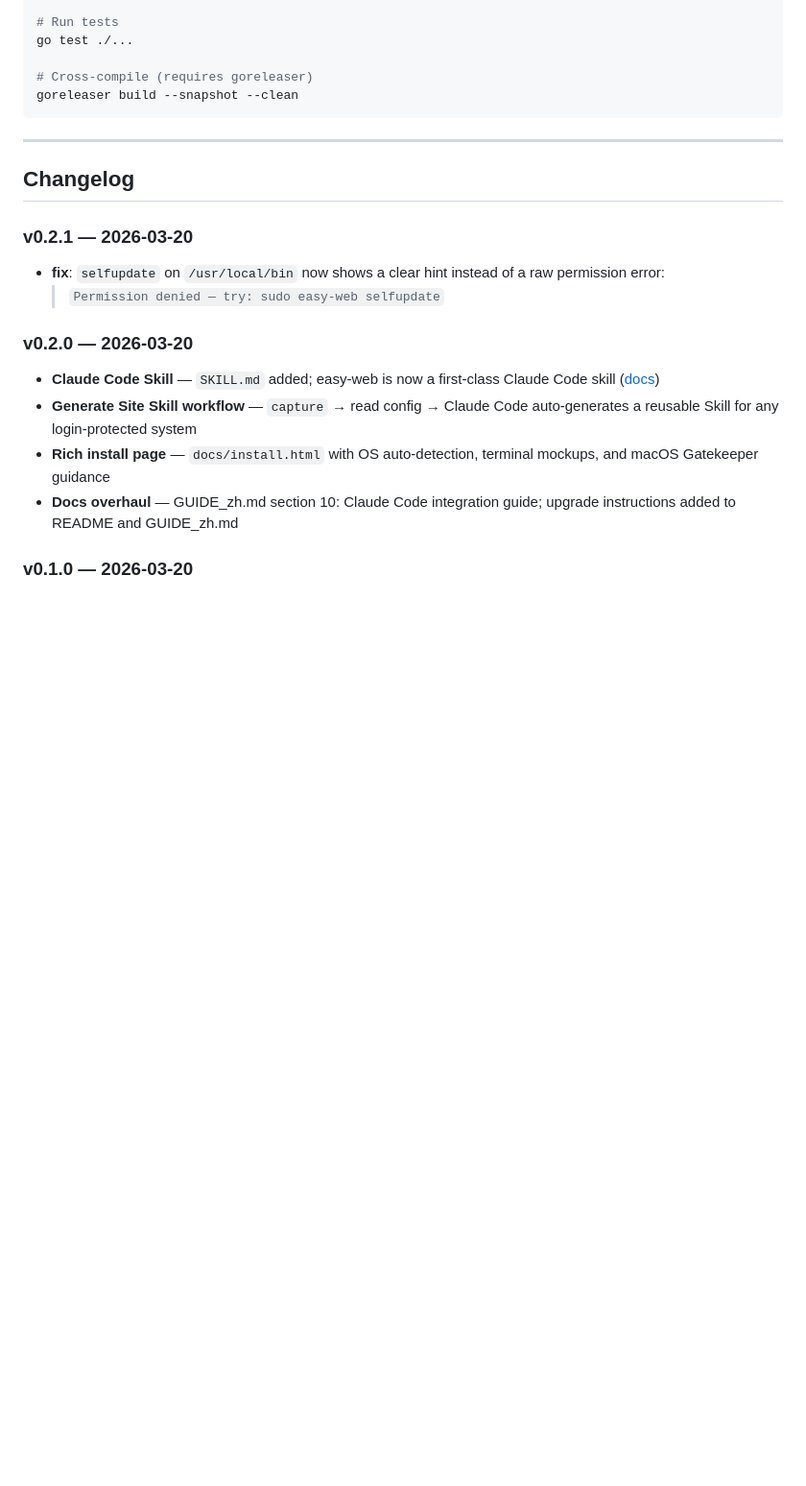
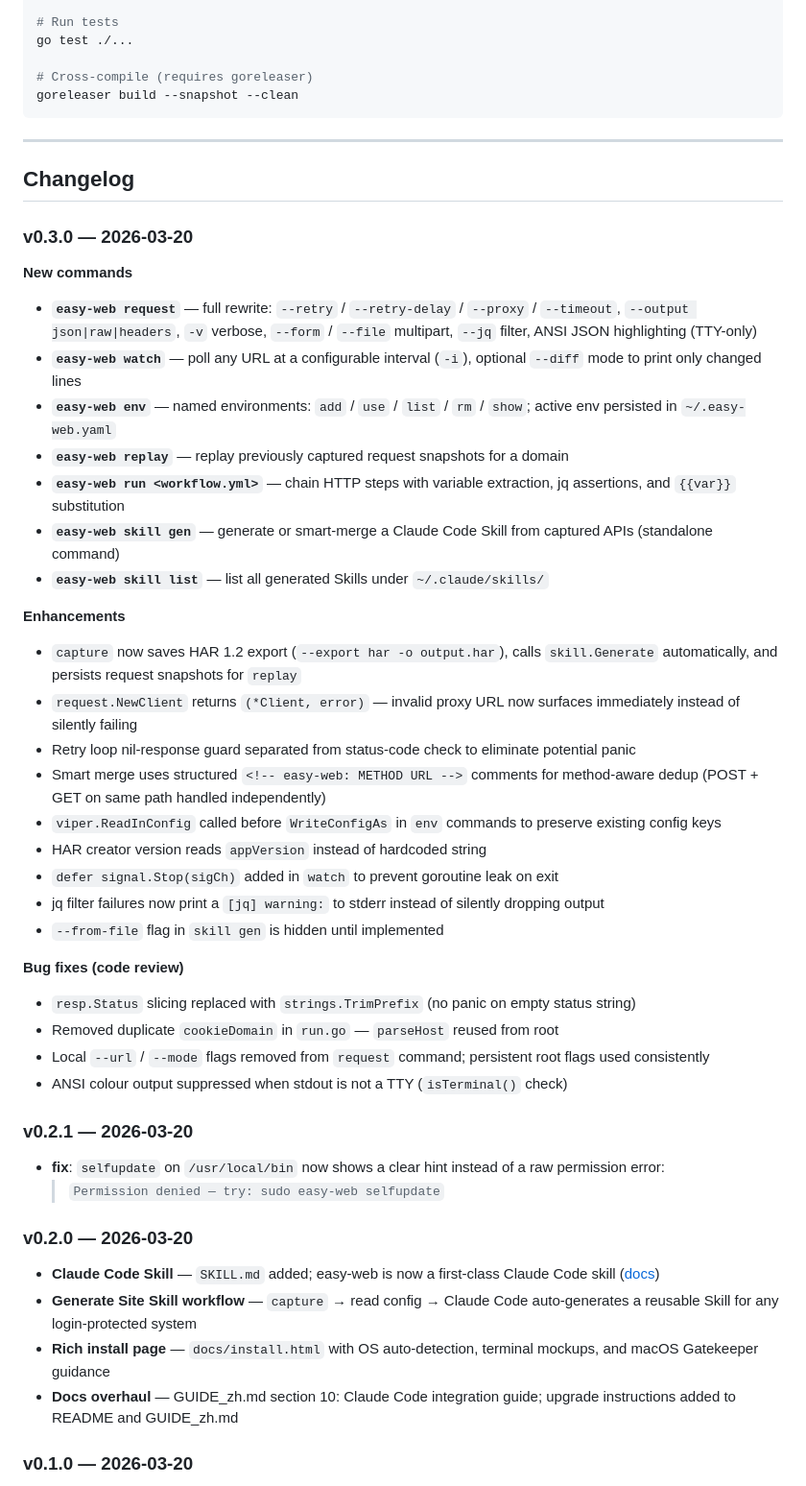
Before and after one commit to smilemilks2021/easy-web, a Markdown page: README.md, the part around the change. Shown at 96% size. GitHub-like rendering; blank space fills up the shorter version.

Commit message:
docs: add v0.3.0 changelog to README
Documents all new commands (watch, env, replay, run, skill gen/list),
enhancements (retry, proxy, jq, HAR export, skill auto-gen),
and code review bug fixes merged in this release.

Co-Authored-By: Claude Opus 4.6 <noreply@anthropic.com>

```diff
--- a/README.md
+++ b/README.md
@@ -356,6 +356,37 @@ goreleaser build --snapshot --clean
 
 ## Changelog
 
+### v0.3.0 — 2026-03-20
+
+**New commands**
+
+- **`easy-web request`** — full rewrite: `--retry` / `--retry-delay` / `--proxy` / `--timeout`, `--output json|raw|headers`, `-v` verbose, `--form` / `--file` multipart, `--jq` filter, ANSI JSON highlighting (TTY-only)
+- **`easy-web watch`** — poll any URL at a configurable interval (`-i`), optional `--diff` mode to print only changed lines
+- **`easy-web env`** — named environments: `add` / `use` / `list` / `rm` / `show`; active env persisted in `~/.easy-web.yaml`
+- **`easy-web replay`** — replay previously captured request snapshots for a domain
+- **`easy-web run <workflow.yml>`** — chain HTTP steps with variable extraction, jq assertions, and `{{var}}` substitution
+- **`easy-web skill gen`** — generate or smart-merge a Claude Code Skill from captured APIs (standalone command)
+- **`easy-web skill list`** — list all generated Skills under `~/.claude/skills/`
+
+**Enhancements**
+
+- `capture` now saves HAR 1.2 export (`--export har -o output.har`), calls `skill.Generate` automatically, and persists request snapshots for `replay`
+- `request.NewClient` returns `(*Client, error)` — invalid proxy URL now surfaces immediately instead of silently failing
+- Retry loop nil-response guard separated from status-code check to eliminate potential panic
+- Smart merge uses structured `<!-- easy-web: METHOD URL -->` comments for method-aware dedup (POST + GET on same path handled independently)
+- `viper.ReadInConfig` called before `WriteConfigAs` in `env` commands to preserve existing config keys
+- HAR creator version reads `appVersion` instead of hardcoded string
+- `defer signal.Stop(sigCh)` added in `watch` to prevent goroutine leak on exit
+- jq filter failures now print a `[jq] warning:` to stderr instead of silently dropping output
+- `--from-file` flag in `skill gen` is hidden until implemented
+
+**Bug fixes (code review)**
+
+- `resp.Status` slicing replaced with `strings.TrimPrefix` (no panic on empty status string)
+- Removed duplicate `cookieDomain` in `run.go` — `parseHost` reused from root
+- Local `--url` / `--mode` flags removed from `request` command; persistent root flags used consistently
+- ANSI colour output suppressed when stdout is not a TTY (`isTerminal()` check)
+
 ### v0.2.1 — 2026-03-20
 
 - **fix**: `selfupdate` on `/usr/local/bin` now shows a clear hint instead of a raw permission error:
```
